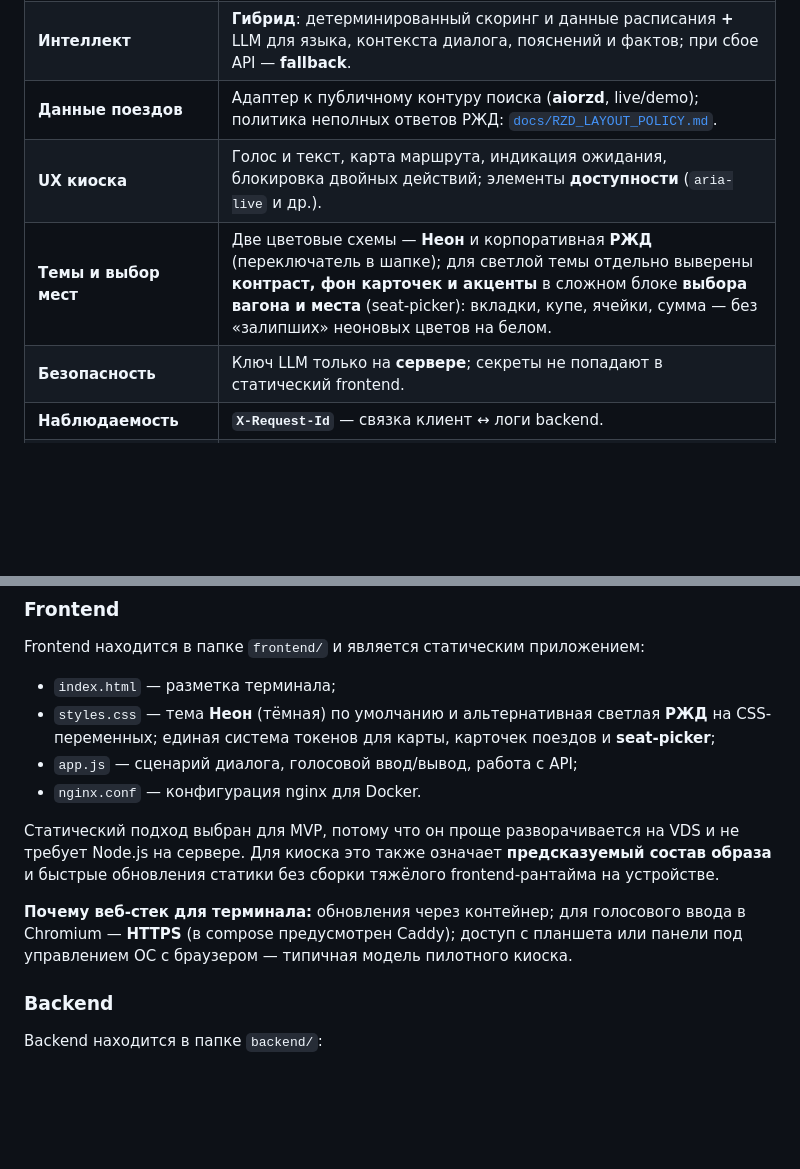
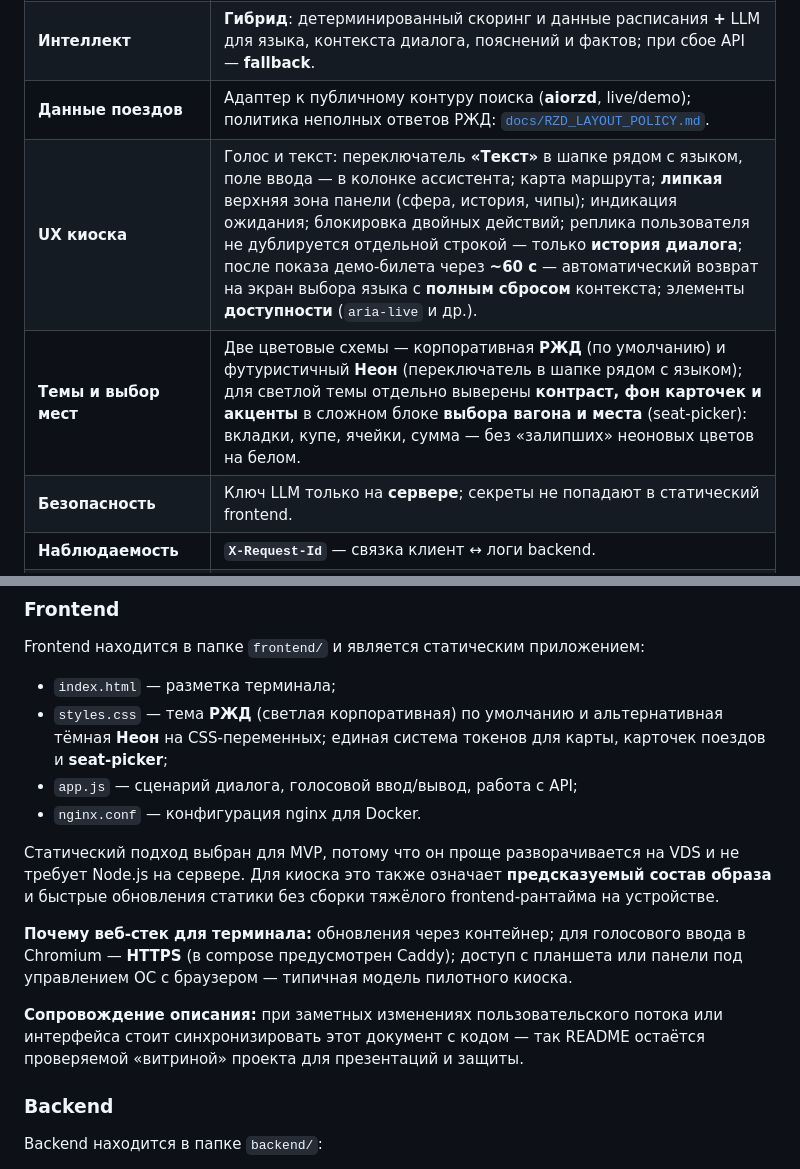
Before and after one commit to MrDragon13/RZHD_ticket, a Markdown page: README.md, 2 parts joined by grey strips. Drawn GitHub-style; blank space fills up the shorter version.

```diff
--- a/README.md
+++ b/README.md
@@ -34,8 +34,8 @@
 | **Ценность для инфраструктуры** | Самообслуживание с **интеллектуальным ассистентом** разгружает живые линии: типовые запросы закрываются на киоске с объяснениями и подсказками. |
 | **Интеллект** | **Гибрид**: детерминированный скоринг и данные расписания **+** LLM для языка, контекста диалога, пояснений и фактов; при сбое API — **fallback**. |
 | **Данные поездов** | Адаптер к публичному контуру поиска (**aiorzd**, live/demo); политика неполных ответов РЖД: [`docs/RZD_LAYOUT_POLICY.md`](docs/RZD_LAYOUT_POLICY.md). |
-| **UX киоска** | Голос и текст, карта маршрута, индикация ожидания, блокировка двойных действий; элементы **доступности** (`aria-live` и др.). |
-| **Темы и выбор мест** | Две цветовые схемы — **Неон** и корпоративная **РЖД** (переключатель в шапке); для светлой темы отдельно выверены **контраст, фон карточек и акценты** в сложном блоке **выбора вагона и места** (seat-picker): вкладки, купе, ячейки, сумма — без «залипших» неоновых цветов на белом. |
+| **UX киоска** | Голос и текст: переключатель **«Текст»** в шапке рядом с языком, поле ввода — в колонке ассистента; карта маршрута; **липкая** верхняя зона панели (сфера, история, чипы); индикация ожидания; блокировка двойных действий; реплика пользователя не дублируется отдельной строкой — только **история диалога**; после показа демо-билета через **~60 с** — автоматический возврат на экран выбора языка с **полным сбросом** контекста; элементы **доступности** (`aria-live` и др.). |
+| **Темы и выбор мест** | Две цветовые схемы — корпоративная **РЖД** (по умолчанию) и футуристичный **Неон** (переключатель в шапке рядом с языком); для светлой темы отдельно выверены **контраст, фон карточек и акценты** в сложном блоке **выбора вагона и места** (seat-picker): вкладки, купе, ячейки, сумма — без «залипших» неоновых цветов на белом. |
 | **Безопасность** | Ключ LLM только на **сервере**; секреты не попадают в статический frontend. |
 | **Наблюдаемость** | **`X-Request-Id`** — связка клиент ↔ логи backend. |
 | **Развёртывание** | **Docker Compose**, Caddy/HTTPS для голоса в браузере. |
@@ -238,13 +241,15 @@ Demo Checkout Module
 Frontend находится в папке `frontend/` и является статическим приложением:
 
 - `index.html` — разметка терминала;
-- `styles.css` — тема **Неон** (тёмная) по умолчанию и альтернативная светлая **РЖД** на CSS-переменных; единая система токенов для карты, карточек поездов и **seat-picker**;
+- `styles.css` — тема **РЖД** (светлая корпоративная) по умолчанию и альтернативная тёмная **Неон** на CSS-переменных; единая система токенов для карты, карточек поездов и **seat-picker**;
 - `app.js` — сценарий диалога, голосовой ввод/вывод, работа с API;
 - `nginx.conf` — конфигурация nginx для Docker.
 
 Статический подход выбран для MVP, потому что он проще разворачивается на VDS и не требует Node.js на сервере. Для киоска это также означает **предсказуемый состав образа** и быстрые обновления статики без сборки тяжёлого frontend-рантайма на устройстве.
 
 **Почему веб-стек для терминала:** обновления через контейнер; для голосового ввода в Chromium — **HTTPS** (в compose предусмотрен Caddy); доступ с планшета или панели под управлением ОС с браузером — типичная модель пилотного киоска.
+
+**Сопровождение описания:** при заметных изменениях пользовательского потока или интерфейса стоит синхронизировать этот документ с кодом — так README остаётся проверяемой «витриной» проекта для презентаций и защиты.
 
 ### Backend
 
```
Also changed, not shown: other parts of README.md (+7 -4 lines).
